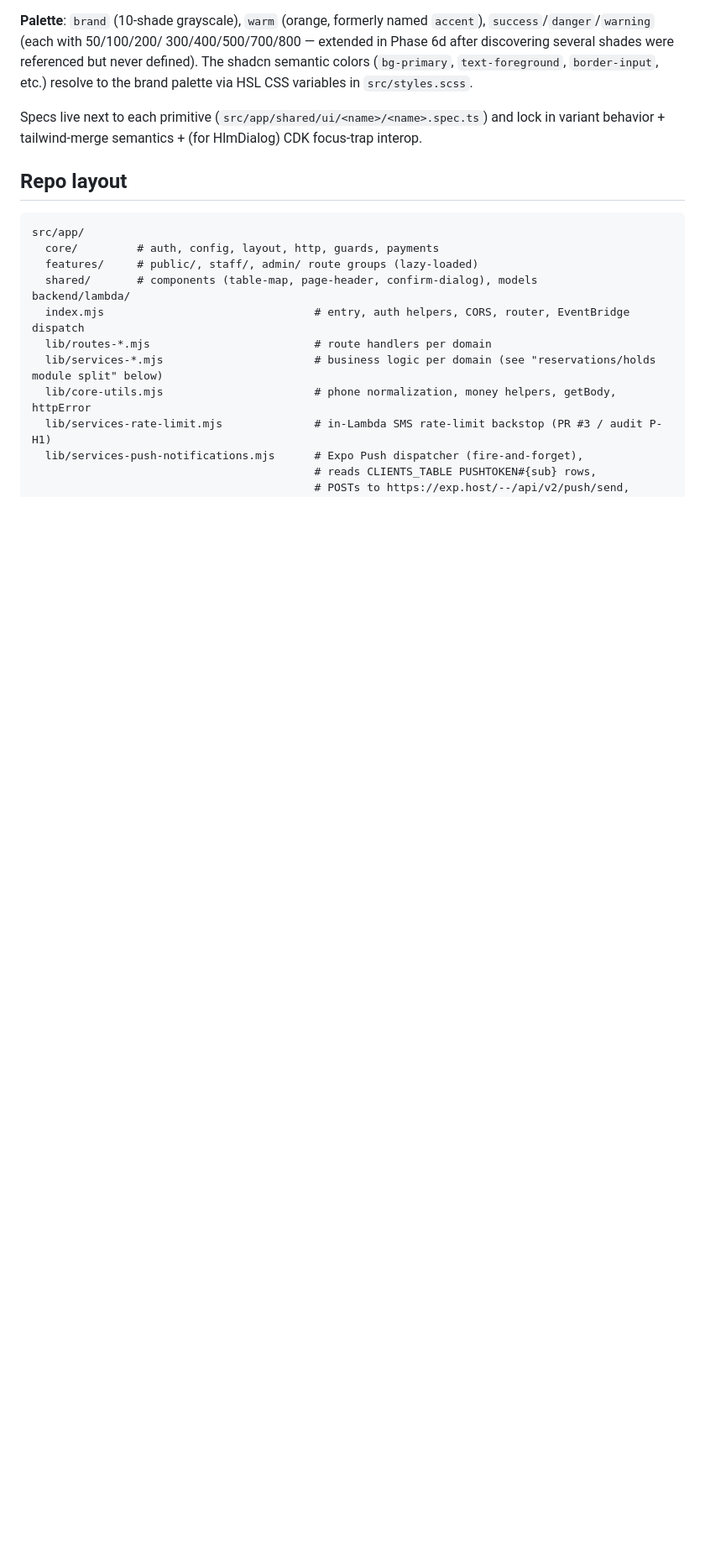
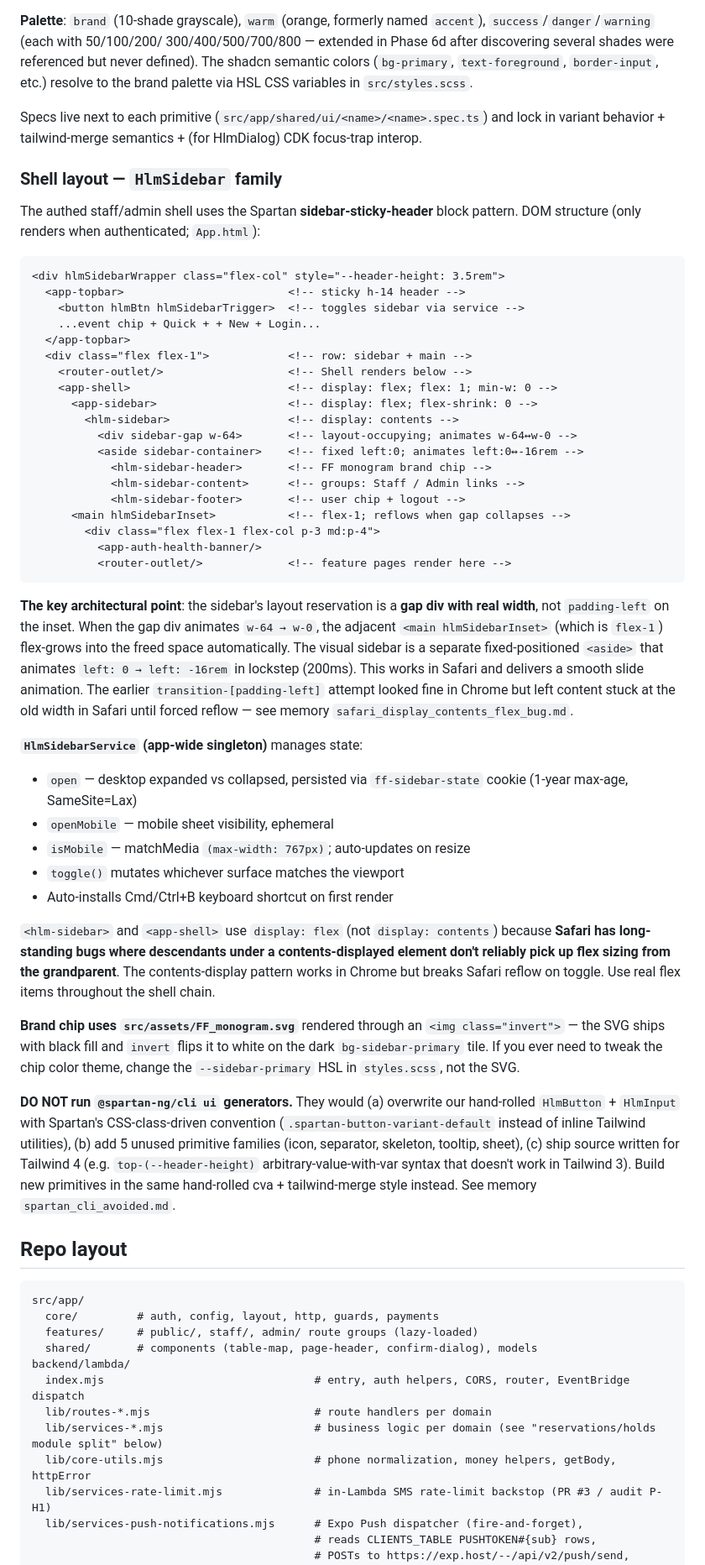
Before and after one commit to alekscortez/ff-reservations, a Markdown page: CLAUDE.md, the part around one of its changes. Shown at 84% size. Drawn GitHub-style; blank space fills up the shorter version.

Commit message:
docs(claude): document HlmSidebar primitive family + shell layout pattern
Adds a 7th row to the UI primitives table for the new HlmSidebar
compound family and a dedicated "Shell layout" subsection covering:

- The full authed-shell DOM tree (wrapper / topbar / row / sidebar /
  inset) with the gap-div + fixed-container pattern explained
- HlmSidebarService behavior (cookie persistence, Cmd/Ctrl+B,
  isMobile)
- Why we use real `display: flex` (not `display: contents`) on the
  shell hosts to dodge Safari's display:contents flex bug
- The FF_monogram.svg + `invert` Tailwind trick for the brand chip
- The "DO NOT run @spartan-ng/cli ui generators" guidance with the
  three reasons (would overwrite HlmButton/HlmInput, ship unused
  families, use Tailwind-4 syntax)

Where-to-look-first picks up two new bullets pointing at the shell
section + flagging that authed routes render inside the inset.

Memory:
- spartan_cli_avoided.md — feedback to never reach for the CLI
- safari_display_contents_flex_bug.md — feedback on the Safari quirk
  + how to structure shell flex chains to avoid it
- MEMORY.md — index entries for both

Stack bullet also updated to note @ng-icons/lucide is now a runtime
dep for sidebar/topbar iconography.

Co-Authored-By: Claude Opus 4.7 (1M context) <noreply@anthropic.com>

````diff
--- a/CLAUDE.md
+++ b/CLAUDE.md
@@ -56,6 +57,73 @@ brand palette via HSL CSS variables in `src/styles.scss`.
 Specs live next to each primitive (`src/app/shared/ui/<name>/<name>.spec.ts`)
 and lock in variant behavior + tailwind-merge semantics + (for HlmDialog)
 CDK focus-trap interop.
+
+### Shell layout — `HlmSidebar` family
+
+The authed staff/admin shell uses the Spartan **sidebar-sticky-header**
+block pattern. DOM structure (only renders when authenticated; `App.html`):
+
+```
+<div hlmSidebarWrapper class="flex-col" style="--header-height: 3.5rem">
+  <app-topbar>                         <!-- sticky h-14 header -->
+    <button hlmBtn hlmSidebarTrigger>  <!-- toggles sidebar via service -->
+    ...event chip + Quick + + New + Login...
+  </app-topbar>
+  <div class="flex flex-1">            <!-- row: sidebar + main -->
+    <router-outlet/>                   <!-- Shell renders below -->
+    <app-shell>                        <!-- display: flex; flex: 1; min-w: 0 -->
+      <app-sidebar>                    <!-- display: flex; flex-shrink: 0 -->
+        <hlm-sidebar>                  <!-- display: contents -->
+          <div sidebar-gap w-64>       <!-- layout-occupying; animates w-64↔w-0 -->
+          <aside sidebar-container>    <!-- fixed left:0; animates left:0↔-16rem -->
+            <hlm-sidebar-header>       <!-- FF monogram brand chip -->
+            <hlm-sidebar-content>      <!-- groups: Staff / Admin links -->
+            <hlm-sidebar-footer>       <!-- user chip + logout -->
+      <main hlmSidebarInset>           <!-- flex-1; reflows when gap collapses -->
+        <div class="flex flex-1 flex-col p-3 md:p-4">
+          <app-auth-health-banner/>
+          <router-outlet/>             <!-- feature pages render here -->
+```
+
+**The key architectural point**: the sidebar's layout reservation is a
+**gap div with real width**, not `padding-left` on the inset. When the
+gap div animates `w-64 → w-0`, the adjacent `<main hlmSidebarInset>`
+(which is `flex-1`) flex-grows into the freed space automatically. The
+visual sidebar is a separate fixed-positioned `<aside>` that animates
+`left: 0 → left: -16rem` in lockstep (200ms). This works in Safari and
+delivers a smooth slide animation. The earlier `transition-[padding-left]`
+attempt looked fine in Chrome but left content stuck at the old width in
+Safari until forced reflow — see memory `safari_display_contents_flex_bug.md`.
+
+**`HlmSidebarService` (app-wide singleton)** manages state:
+- `open` — desktop expanded vs collapsed, persisted via `ff-sidebar-state`
+  cookie (1-year max-age, SameSite=Lax)
+- `openMobile` — mobile sheet visibility, ephemeral
+- `isMobile` — matchMedia `(max-width: 767px)`; auto-updates on resize
+- `toggle()` mutates whichever surface matches the viewport
+- Auto-installs Cmd/Ctrl+B keyboard shortcut on first render
+
+`<hlm-sidebar>` and `<app-shell>` use `display: flex` (not
+`display: contents`) because **Safari has long-standing bugs where
+descendants under a contents-displayed element don't reliably pick up
+flex sizing from the grandparent**. The contents-display pattern works
+in Chrome but breaks Safari reflow on toggle. Use real flex items
+throughout the shell chain.
+
+**Brand chip uses `src/assets/FF_monogram.svg`** rendered through an
+`<img class="invert">` — the SVG ships with black fill and `invert`
+flips it to white on the dark `bg-sidebar-primary` tile. If you ever
+need to tweak the chip color theme, change the `--sidebar-primary` HSL
+in `styles.scss`, not the SVG.
+
+**DO NOT run `@spartan-ng/cli ui` generators.** They would (a) overwrite
+our hand-rolled `HlmButton` + `HlmInput` with Spartan's CSS-class-driven
+convention (`.spartan-button-variant-default` instead of inline Tailwind
+utilities), (b) add 5 unused primitive families (icon, separator, skeleton,
+tooltip, sheet), (c) ship source written for Tailwind 4 (e.g.
+`top-(--header-height)` arbitrary-value-with-var syntax that doesn't
+work in Tailwind 3). Build new primitives in the same hand-rolled cva +
+tailwind-merge style instead. See memory `spartan_cli_avoided.md`.
 
 ## Repo layout
 
````
Also changed, not shown: other parts of CLAUDE.md (+5 -3 lines).
